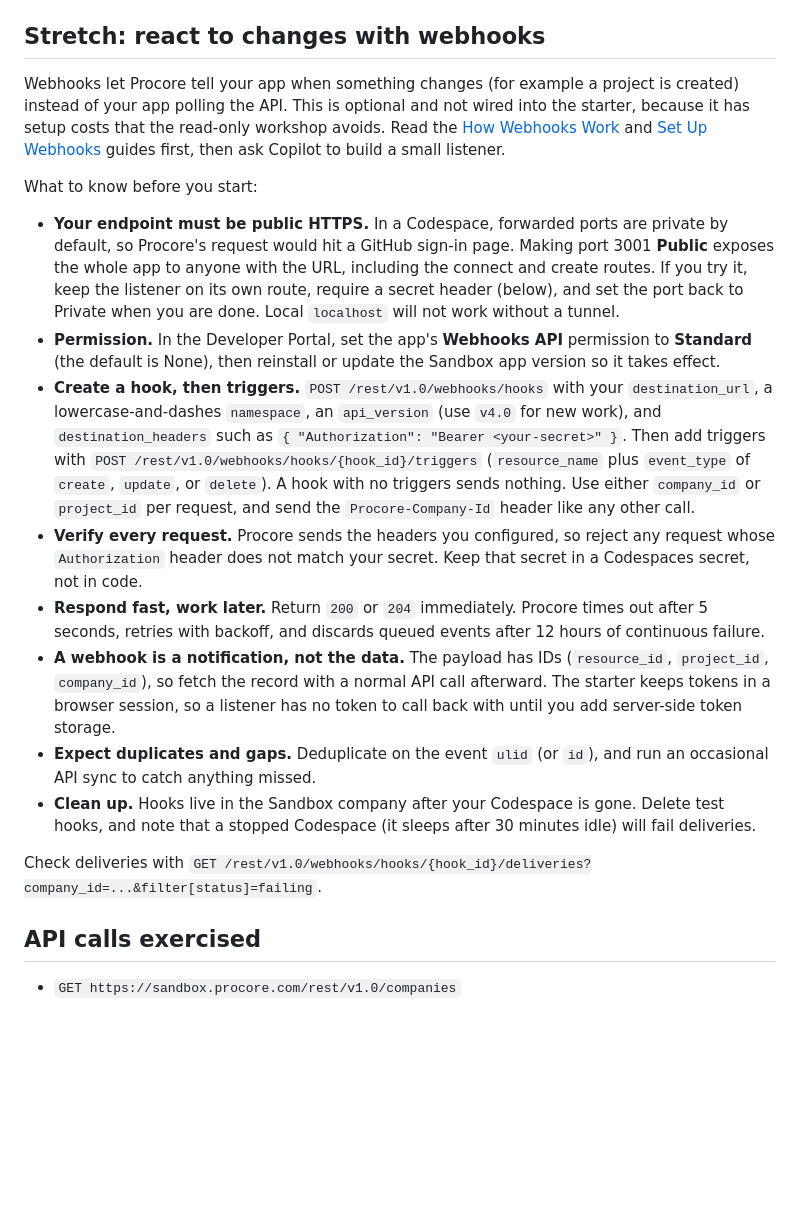
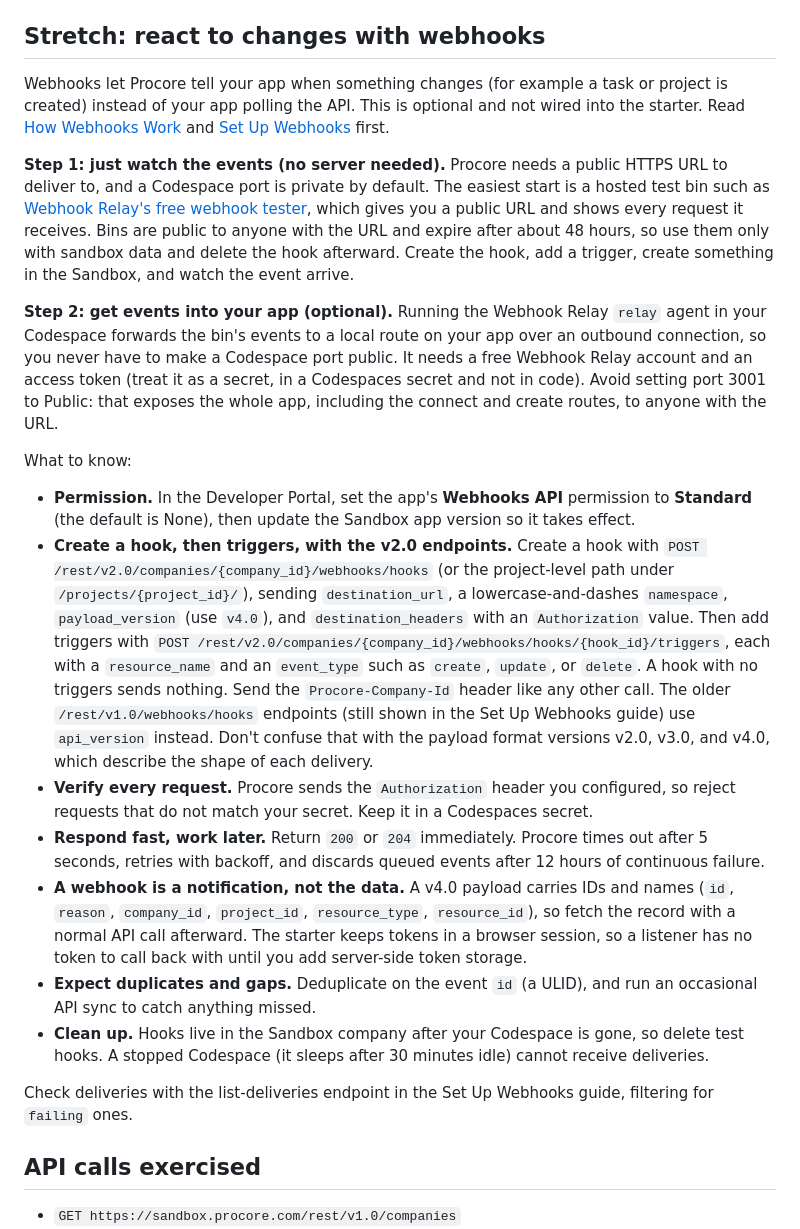
Before and after one commit to tomjodeit/procore-custom-app-starter, a Markdown page: README.md, the part around the change. Drawn GitHub-style; blank space fills up the shorter version.

Commit message:
Webhooks stretch: use v2.0 endpoints and payload_version; lead with a test bin
Co-Authored-By: Claude Sonnet 5.5 <noreply@anthropic.com>

```diff
--- a/README.md
+++ b/README.md
@@ -73,20 +73,23 @@ The workshop app runs in a Codespace or on localhost only. When you are ready to
 
 ## Stretch: react to changes with webhooks
 
-Webhooks let Procore tell your app when something changes (for example a project is created) instead of your app polling the API. This is optional and not wired into the starter, because it has setup costs that the read-only workshop avoids. Read the [How Webhooks Work](https://developers.procore.com/documentation/webhooks) and [Set Up Webhooks](https://developers.procore.com/documentation/webhooks-api) guides first, then ask Copilot to build a small listener.
+Webhooks let Procore tell your app when something changes (for example a task or project is created) instead of your app polling the API. This is optional and not wired into the starter. Read [How Webhooks Work](https://developers.procore.com/documentation/webhooks) and [Set Up Webhooks](https://developers.procore.com/documentation/webhooks-api) first.
 
-What to know before you start:
+**Step 1: just watch the events (no server needed).** Procore needs a public HTTPS URL to deliver to, and a Codespace port is private by default. The easiest start is a hosted test bin such as [Webhook Relay's free webhook tester](https://webhookrelay.com/), which gives you a public URL and shows every request it receives. Bins are public to anyone with the URL and expire after about 48 hours, so use them only with sandbox data and delete the hook afterward. Create the hook, add a trigger, create something in the Sandbox, and watch the event arrive.
 
-- **Your endpoint must be public HTTPS.** In a Codespace, forwarded ports are private by default, so Procore's request would hit a GitHub sign-in page. Making port 3001 **Public** exposes the whole app to anyone with the URL, including the connect and create routes. If you try it, keep the listener on its own route, require a secret header (below), and set the port back to Private when you are done. Local `localhost` will not work without a tunnel.
-- **Permission.** In the Developer Portal, set the app's **Webhooks API** permission to **Standard** (the default is None), then reinstall or update the Sandbox app version so it takes effect.
-- **Create a hook, then triggers.** `POST /rest/v1.0/webhooks/hooks` with your `destination_url`, a lowercase-and-dashes `namespace`, an `api_version` (use `v4.0` for new work), and `destination_headers` such as `{ "Authorization": "Bearer <your-secret>" }`. Then add triggers with `POST /rest/v1.0/webhooks/hooks/{hook_id}/triggers` (`resource_name` plus `event_type` of `create`, `update`, or `delete`). A hook with no triggers sends nothing. Use either `company_id` or `project_id` per request, and send the `Procore-Company-Id` header like any other call.
-- **Verify every request.** Procore sends the headers you configured, so reject any request whose `Authorization` header does not match your secret. Keep that secret in a Codespaces secret, not in code.
+**Step 2: get events into your app (optional).** Running the Webhook Relay `relay` agent in your Codespace forwards the bin's events to a local route on your app over an outbound connection, so you never have to make a Codespace port public. It needs a free Webhook Relay account and an access token (treat it as a secret, in a Codespaces secret and not in code). Avoid setting port 3001 to Public: that exposes the whole app, including the connect and create routes, to anyone with the URL.
+
+What to know:
+
+- **Permission.** In the Developer Portal, set the app's **Webhooks API** permission to **Standard** (the default is None), then update the Sandbox app version so it takes effect.
+- **Create a hook, then triggers, with the v2.0 endpoints.** Create a hook with `POST /rest/v2.0/companies/{company_id}/webhooks/hooks` (or the project-level path under `/projects/{project_id}/`), sending `destination_url`, a lowercase-and-dashes `namespace`, `payload_version` (use `v4.0`), and `destination_headers` with an `Authorization` value. Then add triggers with `POST /rest/v2.0/companies/{company_id}/webhooks/hooks/{hook_id}/triggers`, each with a `resource_name` and an `event_type` such as `create`, `update`, or `delete`. A hook with no triggers sends nothing. Send the `Procore-Company-Id` header like any other call. The older `/rest/v1.0/webhooks/hooks` endpoints (still shown in the Set Up Webhooks guide) use `api_version` instead. Don't confuse that with the payload format versions v2.0, v3.0, and v4.0, which describe the shape of each delivery.
+- **Verify every request.** Procore sends the `Authorization` header you configured, so reject requests that do not match your secret. Keep it in a Codespaces secret.
 - **Respond fast, work later.** Return `200` or `204` immediately. Procore times out after 5 seconds, retries with backoff, and discards queued events after 12 hours of continuous failure.
-- **A webhook is a notification, not the data.** The payload has IDs (`resource_id`, `project_id`, `company_id`), so fetch the record with a normal API call afterward. The starter keeps tokens in a browser session, so a listener has no token to call back with until you add server-side token storage.
-- **Expect duplicates and gaps.** Deduplicate on the event `ulid` (or `id`), and run an occasional API sync to catch anything missed.
-- **Clean up.** Hooks live in the Sandbox company after your Codespace is gone. Delete test hooks, and note that a stopped Codespace (it sleeps after 30 minutes idle) will fail deliveries.
+- **A webhook is a notification, not the data.** A v4.0 payload carries IDs and names (`id`, `reason`, `company_id`, `project_id`, `resource_type`, `resource_id`), so fetch the record with a normal API call afterward. The starter keeps tokens in a browser session, so a listener has no token to call back with until you add server-side token storage.
+- **Expect duplicates and gaps.** Deduplicate on the event `id` (a ULID), and run an occasional API sync to catch anything missed.
+- **Clean up.** Hooks live in the Sandbox company after your Codespace is gone, so delete test hooks. A stopped Codespace (it sleeps after 30 minutes idle) cannot receive deliveries.
 
-Check deliveries with `GET /rest/v1.0/webhooks/hooks/{hook_id}/deliveries?company_id=...&filter[status]=failing`.
+Check deliveries with the list-deliveries endpoint in the Set Up Webhooks guide, filtering for `failing` ones.
 
 ## API calls exercised
 
```
Also changed, not shown: .github/copilot-instructions.md (+3 -3 lines).
